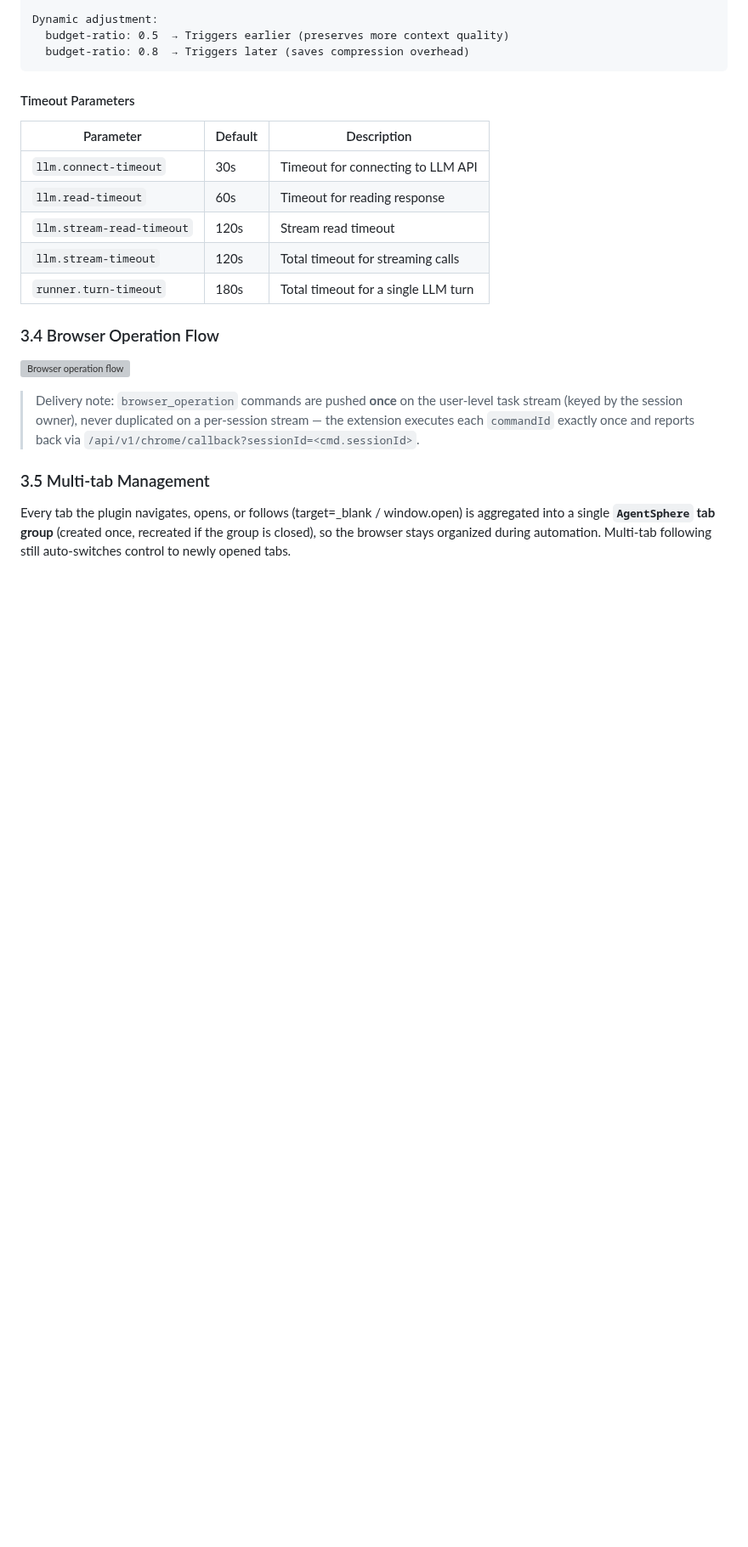
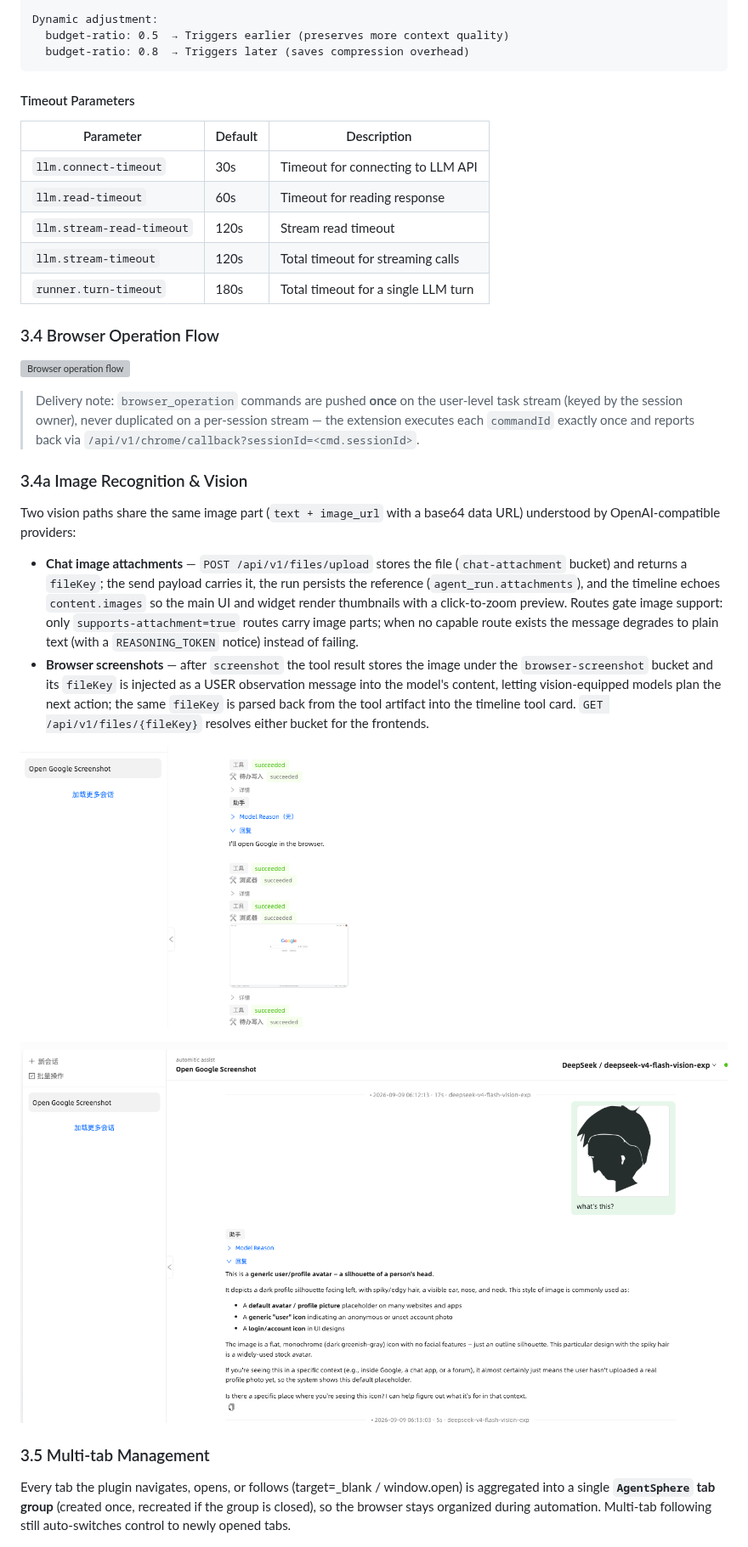
Before and after one commit to nullpointexception-i/agent-sphere, a Markdown page: README.md, the part around one of its changes. Shown at 85% size. Drawn GitHub-style; pictures changed too: agent-sphere-readme/ui-picture-in-chat.png (added), agent-sphere-readme/ui-snapshot-broswer.png (added); blank space fills up the shorter version; grey boxes are pictures that could not be loaded.

Commit message:
support image llm

```diff
--- a/README.md
+++ b/README.md
@@ -252,6 +254,17 @@ Dynamic adjustment:
 
 > Delivery note: `browser_operation` commands are pushed **once** on the user-level task stream (keyed by the session owner), never duplicated on a per-session stream — the extension executes each `commandId` exactly once and reports back via `/api/v1/chrome/callback?sessionId=<cmd.sessionId>`.
 
+### 3.4a Image Recognition & Vision
+
+Two vision paths share the same image part (`text + image_url` with a base64 data URL) understood by OpenAI-compatible providers:
+
+- **Chat image attachments** — `POST /api/v1/files/upload` stores the file (`chat-attachment` bucket) and returns a `fileKey`; the send payload carries it, the run persists the reference (`agent_run.attachments`), and the timeline echoes `content.images` so the main UI and widget render thumbnails with a click-to-zoom preview. Routes gate image support: only `supports-attachment=true` routes carry image parts; when no capable route exists the message degrades to plain text (with a `REASONING_TOKEN` notice) instead of failing.
+- **Browser screenshots** — after `screenshot` the tool result stores the image under the `browser-screenshot` bucket and its `fileKey` is injected as a USER observation message into the model's content, letting vision-equipped models plan the next action; the same `fileKey` is parsed back from the tool artifact into the timeline tool card. `GET /api/v1/files/{fileKey}` resolves either bucket for the frontends.
+
+![Browser screenshot (vision operation)](agent-sphere-readme/ui-snapshot-broswer.png)
+
+![Chat image recognition](agent-sphere-readme/ui-picture-in-chat.png)
+
 ### 3.5 Multi-tab Management
 
 Every tab the plugin navigates, opens, or follows (target=_blank / window.open) is aggregated into a single **`AgentSphere` tab group** (created once, recreated if the group is closed), so the browser stays organized during automation. Multi-tab following still auto-switches control to newly opened tabs.
```
Also changed, not shown: other parts of README.md (+6 -3 lines), README-cn.md (+17 -3 lines), 3 other files.
